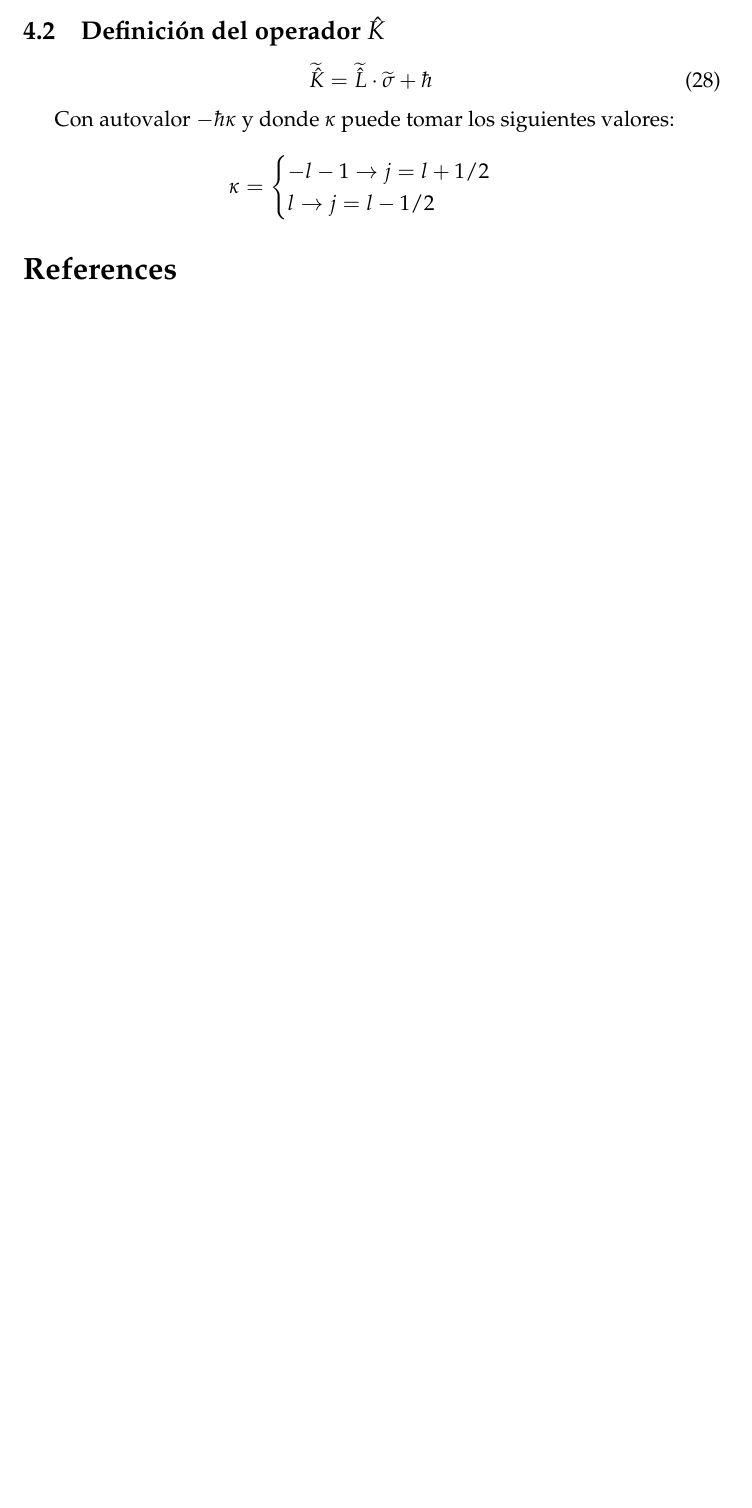
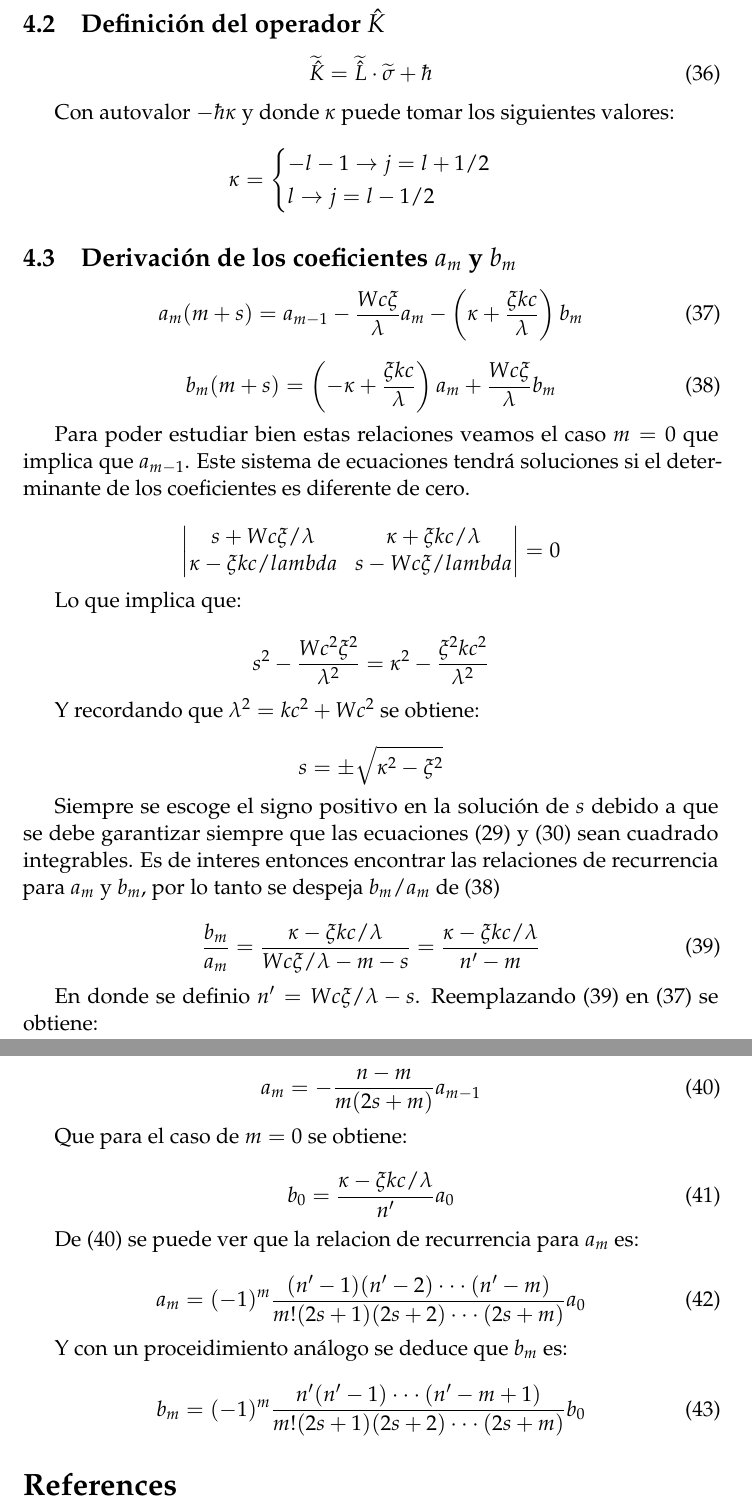
Before and after one commit to jngaravitoc/Computational-QM, a LaTeX paper (doc/main.tex): part of page 6 of 6 before the commit and two parts of pages 8 and 9 of 9 after it, the two joined at a grey line, cut so that both start at the same text, the shorter picture padded with empty space. Compiled offline with pdfLaTeX.

Commit message:
document

```diff
--- a/doc/main.tex
+++ b/doc/main.tex
@@ -53,7 +53,7 @@
 %	TITLE
 %----------------------------------------------------------------------------------------
 
-\title{\textbf{\'Atamo de Hidrogeno relativista}\\ % Title
+\title{\textbf{\'Atomo de Hidrogeno relativista}\\ % Title
 La perspectiva de Dirac} % Subtitle
 
 \author{\textsc{Juan David Orjuela Zu\~niga \\ Juan Nicol\'as Garavito Camargo} % Author
@@ -445,6 +512,73 @@ l \rightarrow j = l - 1/2 \\
 \end{cases}
 \]
 
+% ---------------- coeficientes a_m y b_m
+
+\subsection{Derivaci\'on de los coeficientes $a_m$ y $b_m$}
+
+\begin{equation}\label{eq:am}
+a_m(m+s) = a_{m-1} - \dfrac{Wc\xi}{\lambda}a_m - \left(\kappa + \dfrac{\xi kc}{\lambda}\right) b_m
+\end{equation}
+
+\begin{equation}\label{eq:bm}
+b_m(m+s) = \left( -\kappa + \dfrac{\xi kc}{\lambda}  \right)a_m + \dfrac{Wc \xi}{\lambda}b_m
+\end{equation}
+
+Para poder estudiar bien estas relaciones veamos el caso $m=0$ que implica que $a_{m-1}$. Este
+sistema de ecuaciones tendr\'a soluciones si el determinante de los coeficientes es diferente de
+cero.
+
+\[
+\begin{vmatrix}
+s + Wc \xi/\lambda & \kappa + \xi kc/\lambda \\
+\kappa - \xi kc/lambda & s-Wc \xi/lambda \\
+\end{vmatrix}
+= 0
+\]
+
+Lo que implica que:
+
+\[
+s^2 - \dfrac{Wc^2 \xi^2}{\lambda^2} = \kappa^2 - \dfrac{\xi^2 kc^2}{\lambda^2}
+\]
+
+Y recordando que $\lambda^2 = kc^2 + Wc^2$ se obtiene:
+
+\[
+s = \pm \sqrt{\kappa^2 - \xi^2}
+\]
+
+Siempre se escoge el signo positivo en la soluci\'on de $s$ debido a que se debe garantizar siempre
+que las ecuaciones (\ref{eq:phi1})  y (\ref{eq:phi2}) sean cuadrado integrables. Es de interes entonces
+encontrar las relaciones de recurrencia para $a_m$ y $b_m$, por lo tanto se despeja $b_m/a_m$ de (\ref{eq:bm})
+
+\begin{equation}\label{eq:ambm}
+\dfrac{b_m}{a_m} = \dfrac{\kappa - \xi kc/\lambda}{Wc\xi /\lambda - m - s} = \dfrac{\kappa - \xi kc/\lambda}{n'-m}
+\end{equation}
+
+En donde se definio $n' = Wc \xi /\lambda - s$. Reemplazando (\ref{eq:ambm}) en (\ref{eq:am}) se obtiene:
+
+\begin{equation}\label{eq:am-1}
+a_m = - \dfrac{n-m}{m(2s+m)}a_{m-1}
+\end{equation}
+
+Que para el caso de $m=0$ se obtiene:
+
+\begin{equation}
+b_0 = \dfrac{\kappa - \xi kc/\lambda}{n'}a_0
+\end{equation}
+
+De (\ref{eq:am-1}) se puede ver que la relacion de recurrencia para $a_m$ es:
+
+\begin{equation}
+a_m = (-1)^m \dfrac{(n'-1)(n'-2)\cdot\cdot\cdot(n'-m)}{m!(2s+1)(2s+2)\cdot\cdot\cdot(2s+m)}a_0
+\end{equation}
+
+Y con un proceidimiento an\'alogo se deduce que $b_m$ es:
+
+\begin{equation}
+b_m = (-1)^m \dfrac{n'(n'-1)\cdot\cdot\cdot (n'-m +1)}{m!(2s+1)(2s+2)\cdot\cdot\cdot(2s+m)}b_0
+\end{equation}
 
 %	BIBLIOGRAPHY
 %----------------------------------------------------------------------------------------
```
Also changed, not shown: doc/main.tex (73 more changed lines).
